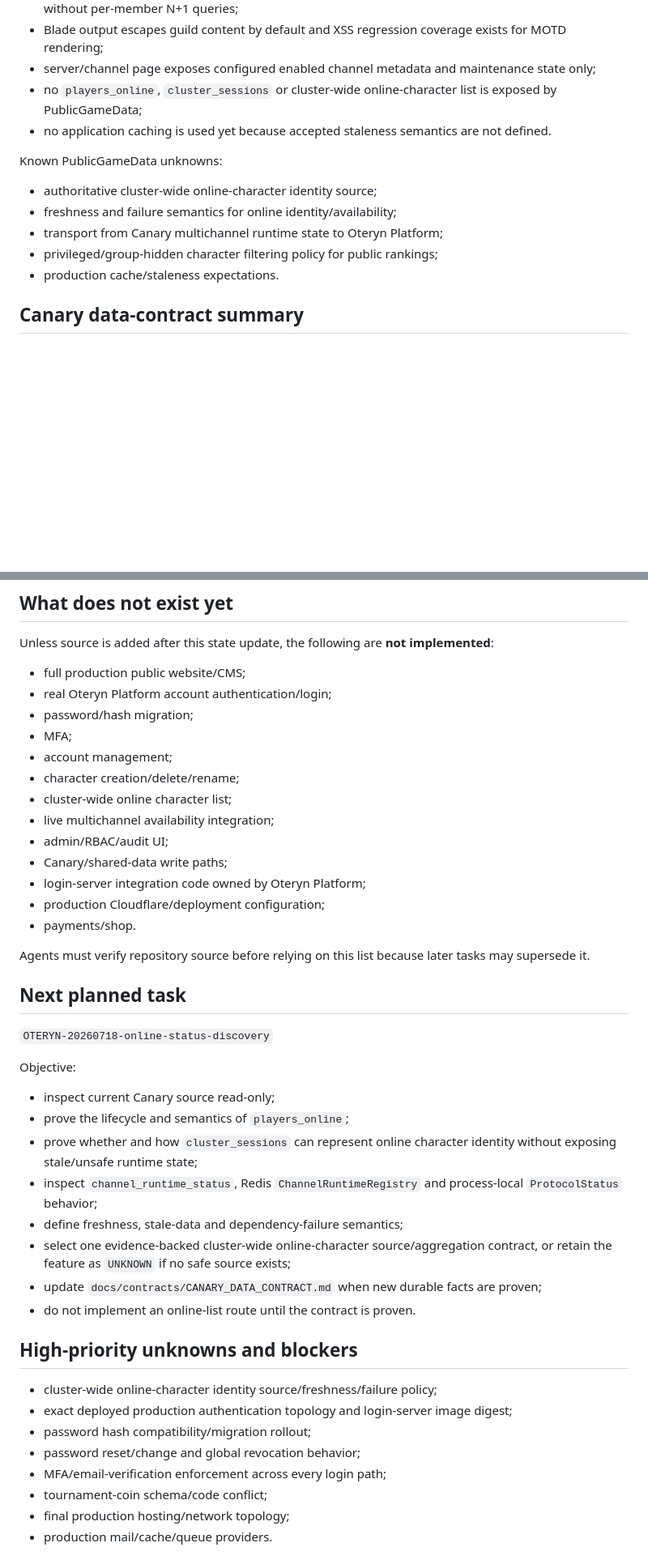
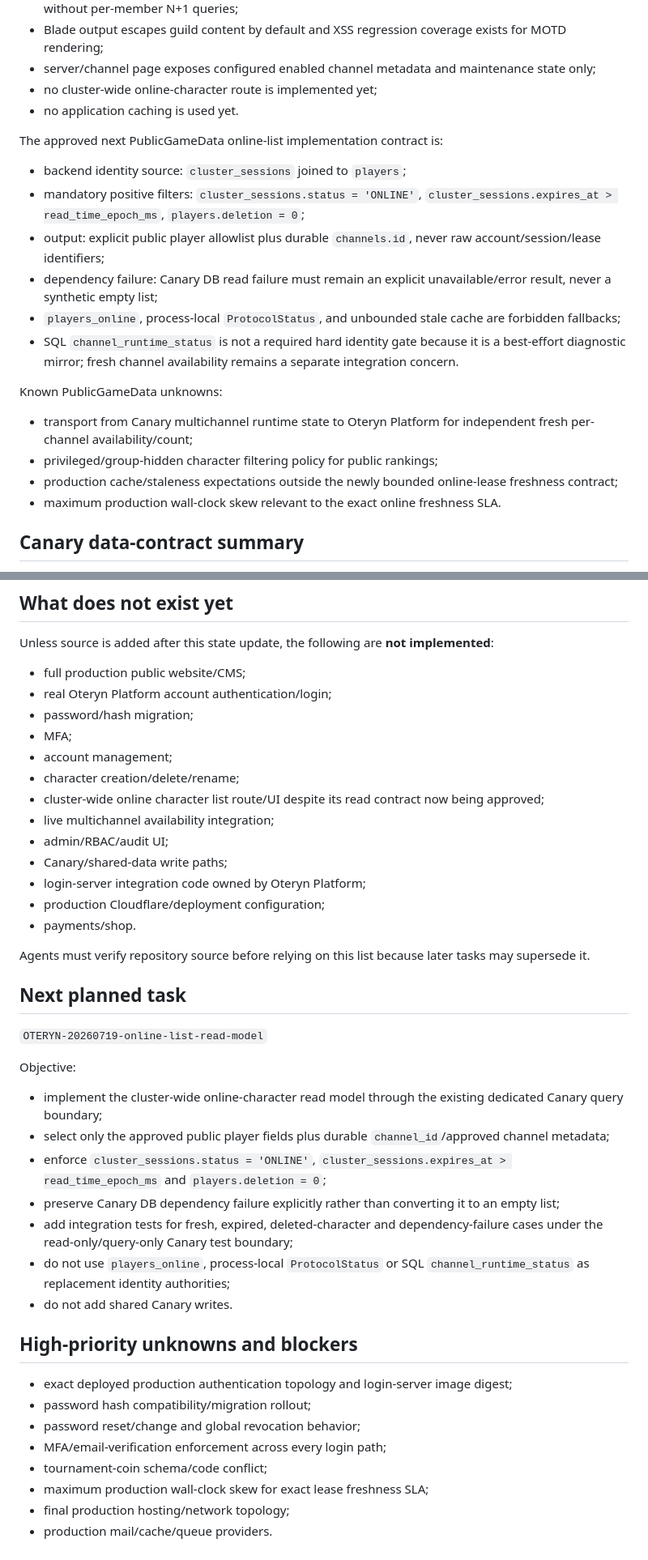
Before and after one commit to blakinio/Oteryn-Platform, a Markdown page: docs/agents/PROJECT_STATE.md, 2 parts joined by grey strips. Shown at 81% size. Rendered like a GitHub page; blank space fills up the shorter version.

Commit message:
docs(agents): record completed online status discovery

```diff
--- a/docs/agents/PROJECT_STATE.md
+++ b/docs/agents/PROJECT_STATE.md
@@ -60,16 +65,24 @@ Proven implementation properties:
 - guild details exclude `guilds.balance` and membership data is joined in one paginated read path without per-member N+1 queries;
 - Blade output escapes guild content by default and XSS regression coverage exists for MOTD rendering;
 - server/channel page exposes configured enabled channel metadata and maintenance state only;
-- no `players_online`, `cluster_sessions` or cluster-wide online-character list is exposed by PublicGameData;
-- no application caching is used yet because accepted staleness semantics are not defined.
+- no cluster-wide online-character route is implemented yet;
+- no application caching is used yet.
+
+The approved next PublicGameData online-list implementation contract is:
+
+- backend identity source: `cluster_sessions` joined to `players`;
+- mandatory positive filters: `cluster_sessions.status = 'ONLINE'`, `cluster_sessions.expires_at > read_time_epoch_ms`, `players.deletion = 0`;
+- output: explicit public player allowlist plus durable `channels.id`, never raw account/session/lease identifiers;
+- dependency failure: Canary DB read failure must remain an explicit unavailable/error result, never a synthetic empty list;
+- `players_online`, process-local `ProtocolStatus`, and unbounded stale cache are forbidden fallbacks;
+- SQL `channel_runtime_status` is not a required hard identity gate because it is a best-effort diagnostic mirror; fresh channel availability remains a separate integration concern.
 
 Known PublicGameData unknowns:
 
-- authoritative cluster-wide online-character identity source;
-- freshness and failure semantics for online identity/availability;
-- transport from Canary multichannel runtime state to Oteryn Platform;
+- transport from Canary multichannel runtime state to Oteryn Platform for independent fresh per-channel availability/count;
 - privileged/group-hidden character filtering policy for public rankings;
-- production cache/staleness expectations.
+- production cache/staleness expectations outside the newly bounded online-lease freshness contract;
+- maximum production wall-clock skew relevant to the exact online freshness SLA.
 
 ## Canary data-contract summary
 
@@ -117,7 +135,7 @@ Unless source is added after this state update, the following are **not implemen
 - MFA;
 - account management;
 - character creation/delete/rename;
-- cluster-wide online character list;
+- cluster-wide online character list route/UI despite its read contract now being approved;
 - live multichannel availability integration;
 - admin/RBAC/audit UI;
 - Canary/shared-data write paths;
@@ -129,27 +147,26 @@ Agents must verify repository source before relying on this list because later t
 
 ## Next planned task
 
-`OTERYN-20260718-online-status-discovery`
+`OTERYN-20260719-online-list-read-model`
 
 Objective:
 
-- inspect current Canary source read-only;
-- prove the lifecycle and semantics of `players_online`;
-- prove whether and how `cluster_sessions` can represent online character identity without exposing stale/unsafe runtime state;
-- inspect `channel_runtime_status`, Redis `ChannelRuntimeRegistry` and process-local `ProtocolStatus` behavior;
-- define freshness, stale-data and dependency-failure semantics;
-- select one evidence-backed cluster-wide online-character source/aggregation contract, or retain the feature as `UNKNOWN` if no safe source exists;
-- update `docs/contracts/CANARY_DATA_CONTRACT.md` when new durable facts are proven;
-- do not implement an online-list route until the contract is proven.
+- implement the cluster-wide online-character read model through the existing dedicated Canary query boundary;
+- select only the approved public player fields plus durable `channel_id`/approved channel metadata;
+- enforce `cluster_sessions.status = 'ONLINE'`, `cluster_sessions.expires_at > read_time_epoch_ms` and `players.deletion = 0`;
+- preserve Canary DB dependency failure explicitly rather than converting it to an empty list;
+- add integration tests for fresh, expired, deleted-character and dependency-failure cases under the read-only/query-only Canary test boundary;
+- do not use `players_online`, process-local `ProtocolStatus` or SQL `channel_runtime_status` as replacement identity authorities;
+- do not add shared Canary writes.
 
 ## High-priority unknowns and blockers
 
-- cluster-wide online-character identity source/freshness/failure policy;
 - exact deployed production authentication topology and login-server image digest;
 - password hash compatibility/migration rollout;
 - password reset/change and global revocation behavior;
 - MFA/email-verification enforcement across every login path;
 - tournament-coin schema/code conflict;
+- maximum production wall-clock skew for exact lease freshness SLA;
 - final production hosting/network topology;
 - production mail/cache/queue providers.
 
```
Also changed, not shown: other parts of docs/agents/PROJECT_STATE.md (+13 -3 lines).
